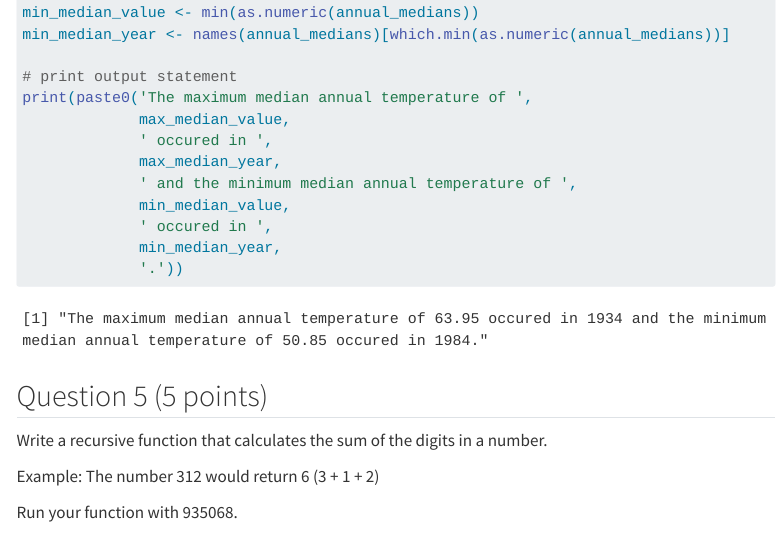
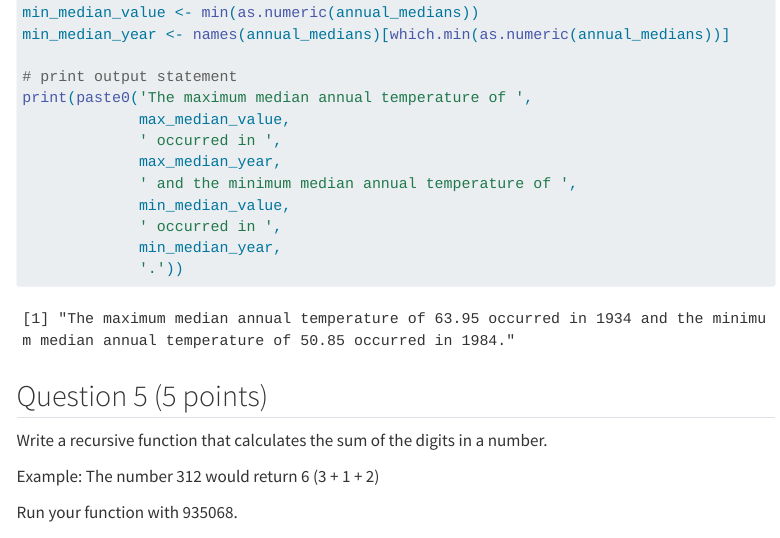
Before and after one commit to jjerisha/Jerisha_Josh_201_A06, a Quarto document (Jerisha_Josh_A06.qmd): the page in a window 1100 px wide, from 8430 px down. Rendered offline with R 4.5, knitr and Pandoc in place of Quarto, with nearby package versions; code that draws random numbers runs with fixed seeds of ours; menus at the side of the page are left out; long lines of code are wrapped; column names are cleaned by a stand-in for the janitor package.

Commit message:
final commit

```diff
--- a/template_A06.qmd
+++ b/Jerisha_Josh_A06.qmd
@@ -282,11 +282,11 @@ min_median_year <- names(annual_medians)[which.min(as.numeric(annual_medians))]
 # print output statement
 print(paste0('The maximum median annual temperature of ',
              max_median_value,
-             ' occured in ',
+             ' occurred in ',
              max_median_year,
              ' and the minimum median annual temperature of ',
              min_median_value,
-             ' occured in ',
+             ' occurred in ',
              min_median_year,
              '.'))
 
```
Also changed, not shown: Jerisha_Josh_A06.html.
